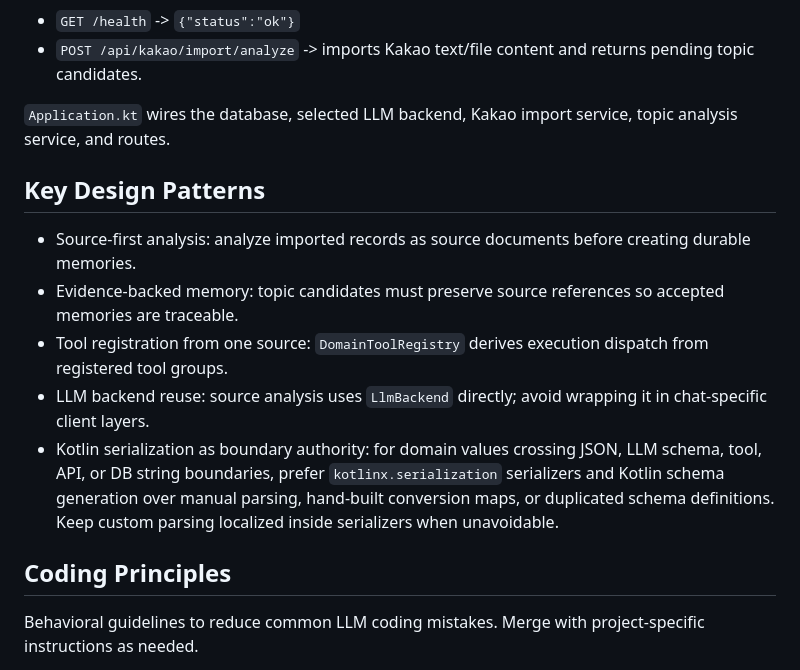
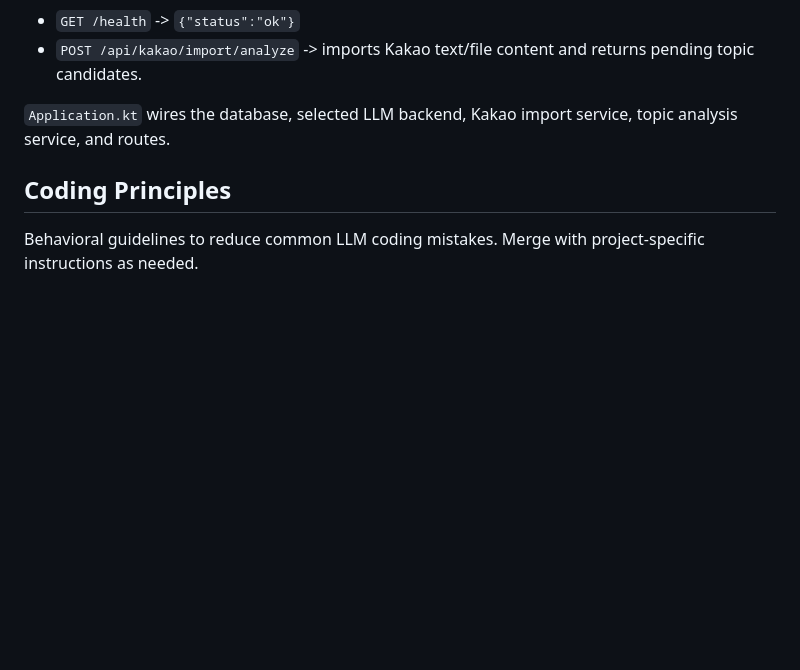
Before and after one commit to magenta1223/home_assistant, a Markdown page: AGENTS.md, the part around the change. Drawn GitHub-style; blank space fills up the shorter version.

Commit message:
fix: update agents.md

```diff
--- a/AGENTS.md
+++ b/AGENTS.md
@@ -93,16 +93,7 @@ Ktor + Netty server. Current routes:
 
 `Application.kt` wires the database, selected LLM backend, Kakao import service, topic analysis service, and routes.
 
-## Key Design Patterns
-
-- Source-first analysis: analyze imported records as source documents before creating durable memories.
-- Evidence-backed memory: topic candidates must preserve source references so accepted memories are traceable.
-- Tool registration from one source: `DomainToolRegistry` derives execution dispatch from registered tool groups.
-- LLM backend reuse: source analysis uses `LlmBackend` directly; avoid wrapping it in chat-specific client layers.
-- Kotlin serialization as boundary authority: for domain values crossing JSON, LLM schema, tool, API, or DB string boundaries, prefer `kotlinx.serialization` serializers and Kotlin schema generation over manual parsing, hand-built conversion maps, or duplicated schema definitions. Keep custom parsing localized inside serializers when unavoidable.
-
 ## Coding Principles
-
 
 Behavioral guidelines to reduce common LLM coding mistakes. Merge with project-specific instructions as needed.
 
```
Also changed, not shown: CLAUDE.md (deleted, +0 -188 lines).
